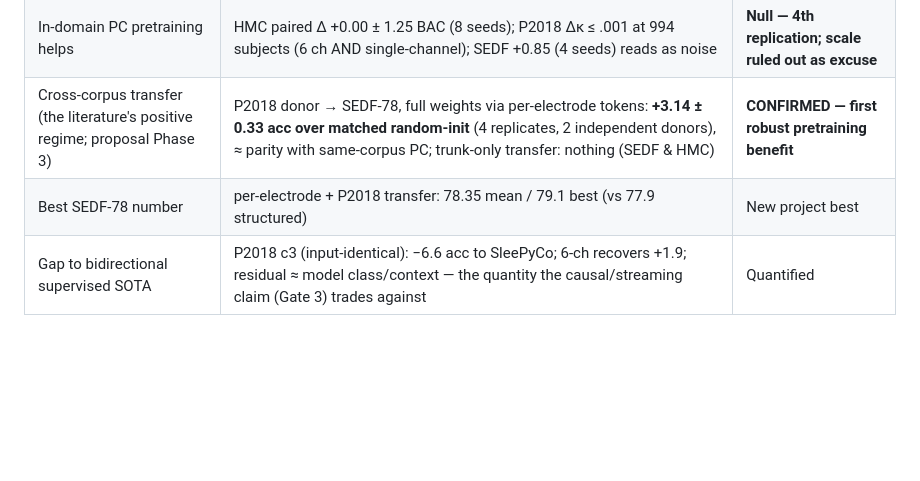
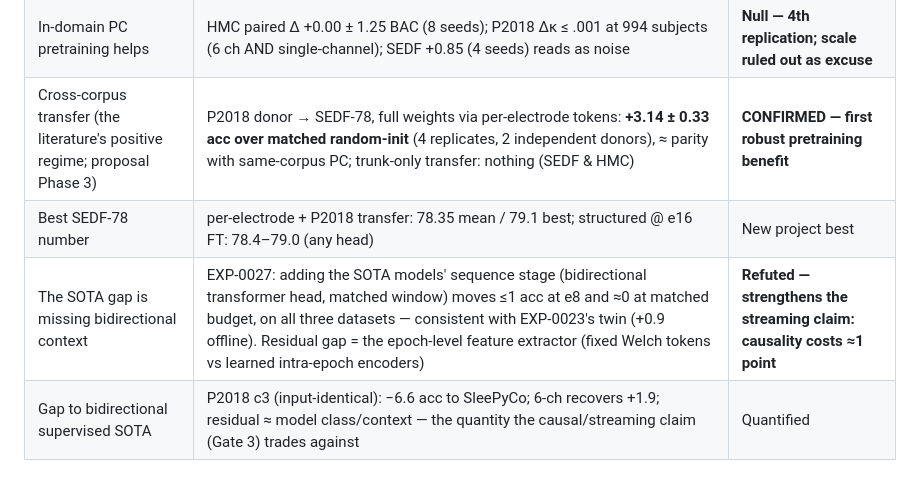
Before and after one commit to MahdiarKhodabakhshi/physioFM, a Markdown page: docs/EXTERNAL_VALIDATION_RESULTS.md, the part around the change. GitHub-like rendering; blank space fills up the shorter version.

Commit message:
External-validation summary: add EXP-0027 context-head row
Co-Authored-By: Claude Fable 5 <noreply@anthropic.com>
Claude-Session: https://claude.ai/code/session_01XZZR1ETZYB5cLLv31MrmXB

```diff
--- a/docs/EXTERNAL_VALIDATION_RESULTS.md
+++ b/docs/EXTERNAL_VALIDATION_RESULTS.md
@@ -11,7 +11,8 @@ EXP-0026 (transfer). All fine-tuned, subject-disjoint, published-protocol evalua
 | The tf64 + causal-decoder architecture transfers across sleep corpora | HMC fixed split: BAC 73.8 / κ .668 / wF1 74.5 (8 seeds) — 2nd of 8 on BAC vs the LaBraM/CBraMod/REVE/CSBrain ladder at ~1/100th params; P2018 SleePyCo split: 76.1 acc / κ .684 (6 ch) | **Confirmed, 2 new datasets** |
 | In-domain PC pretraining helps | HMC paired Δ +0.00 ± 1.25 BAC (8 seeds); P2018 Δκ ≤ .001 at 994 subjects (6 ch AND single-channel); SEDF +0.85 (4 seeds) reads as noise | **Null — 4th replication; scale ruled out as excuse** |
 | Cross-corpus transfer (the literature's positive regime; proposal Phase 3) | P2018 donor → SEDF-78, full weights via per-electrode tokens: **+3.14 ± 0.33 acc over matched random-init** (4 replicates, 2 independent donors), ≈ parity with same-corpus PC; trunk-only transfer: nothing (SEDF & HMC) | **CONFIRMED — first robust pretraining benefit** |
-| Best SEDF-78 number | per-electrode + P2018 transfer: 78.35 mean / 79.1 best (vs 77.9 structured) | New project best |
+| Best SEDF-78 number | per-electrode + P2018 transfer: 78.35 mean / 79.1 best; structured @ e16 FT: 78.4–79.0 (any head) | New project best |
+| The SOTA gap is missing bidirectional context | EXP-0027: adding the SOTA models' sequence stage (bidirectional transformer head, matched window) moves ≤1 acc at e8 and ≈0 at matched budget, on all three datasets — consistent with EXP-0023's twin (+0.9 offline). Residual gap = the epoch-level feature extractor (fixed Welch tokens vs learned intra-epoch encoders) | **Refuted — strengthens the streaming claim: causality costs ≈1 point** |
 | Gap to bidirectional supervised SOTA | P2018 c3 (input-identical): −6.6 acc to SleePyCo; 6-ch recovers +1.9; residual ≈ model class/context — the quantity the causal/streaming claim (Gate 3) trades against | Quantified |
 
 ## Protocol notes (for the paper's reproducibility appendix)
```
